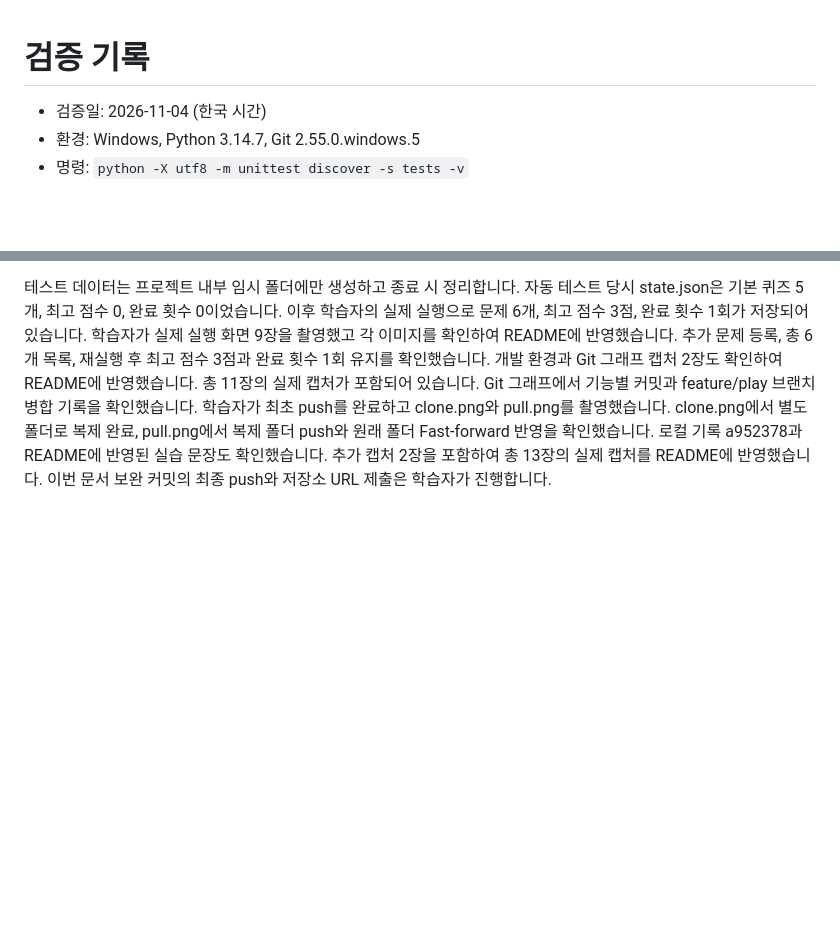
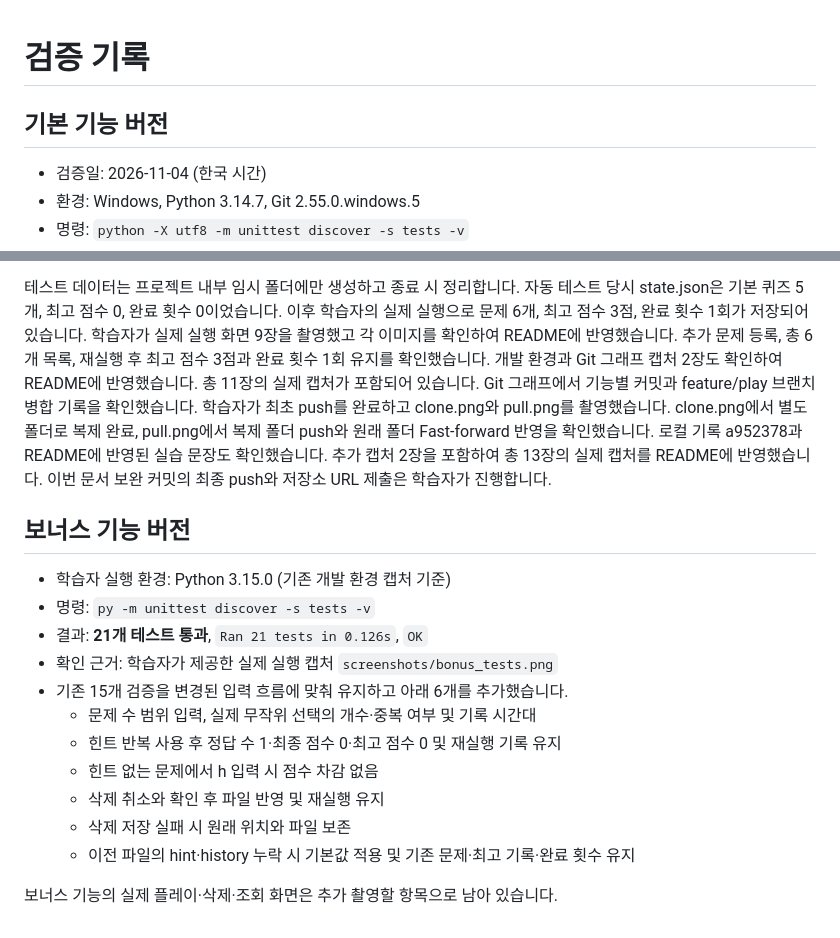
Before and after one commit to Iro-03/Codyssey-E1-2, a Markdown page: docs/verification.md, 2 parts joined by grey strips. Drawn GitHub-style; blank space fills up the shorter version.

```diff
--- a/docs/verification.md
+++ b/docs/verification.md
@@ -1,4 +1,6 @@
 # 검증 기록
+
+## 기본 기능 버전
 
 - 검증일: 2026-11-04 (한국 시간)
 - 환경: Windows, Python 3.14.7, Git 2.55.0.windows.5
@@ -36,3 +38,20 @@ clone.png에서 별도 폴더로 복제 완료, pull.png에서 복제 폴더 pus
 로컬 기록 a952378과 README에 반영된 실습 문장도 확인했습니다.
 추가 캡처 2장을 포함하여 총 13장의 실제 캡처를 README에 반영했습니다.
 이번 문서 보완 커밋의 최종 push와 저장소 URL 제출은 학습자가 진행합니다.
+
+
+## 보너스 기능 버전
+
+- 학습자 실행 환경: Python 3.15.0 (기존 개발 환경 캡처 기준)
+- 명령: `py -m unittest discover -s tests -v`
+- 결과: **21개 테스트 통과**, `Ran 21 tests in 0.126s`, `OK`
+- 확인 근거: 학습자가 제공한 실제 실행 캡처 `screenshots/bonus_tests.png`
+- 기존 15개 검증을 변경된 입력 흐름에 맞춰 유지하고 아래 6개를 추가했습니다.
+  - 문제 수 범위 입력, 실제 무작위 선택의 개수·중복 여부 및 기록 시간대
+  - 힌트 반복 사용 후 정답 수 1·최종 점수 0·최고 점수 0 및 재실행 기록 유지
+  - 힌트 없는 문제에서 h 입력 시 점수 차감 없음
+  - 삭제 취소와 확인 후 파일 반영 및 재실행 유지
+  - 삭제 저장 실패 시 원래 위치와 파일 보존
+  - 이전 파일의 hint·history 누락 시 기본값 적용 및 기존 문제·최고 기록·완료 횟수 유지
+
+보너스 기능의 실제 플레이·삭제·조회 화면은 추가 촬영할 항목으로 남아 있습니다.
```
Also changed, not shown: README.md (+17 -14 lines), docs/screenshots/bonus_tests.png (added).
